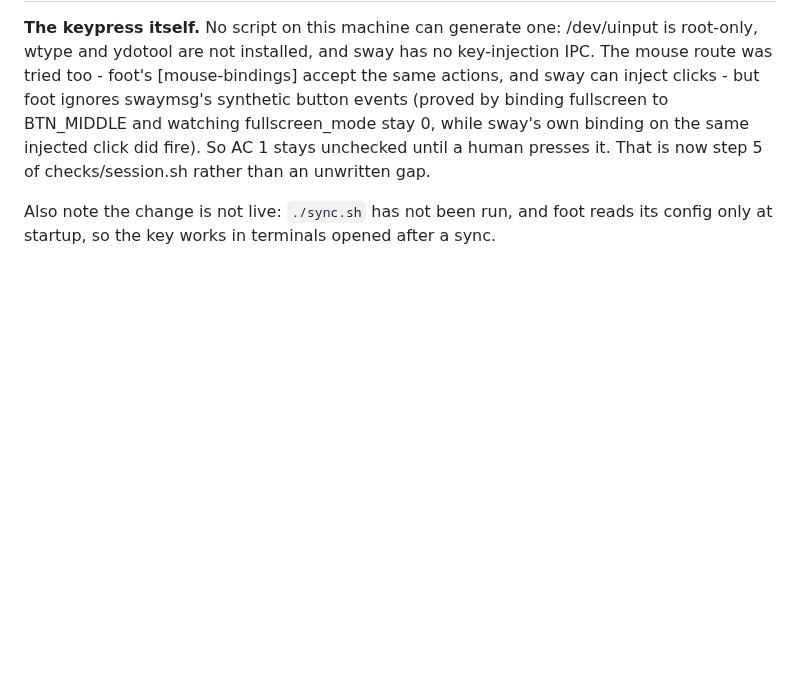
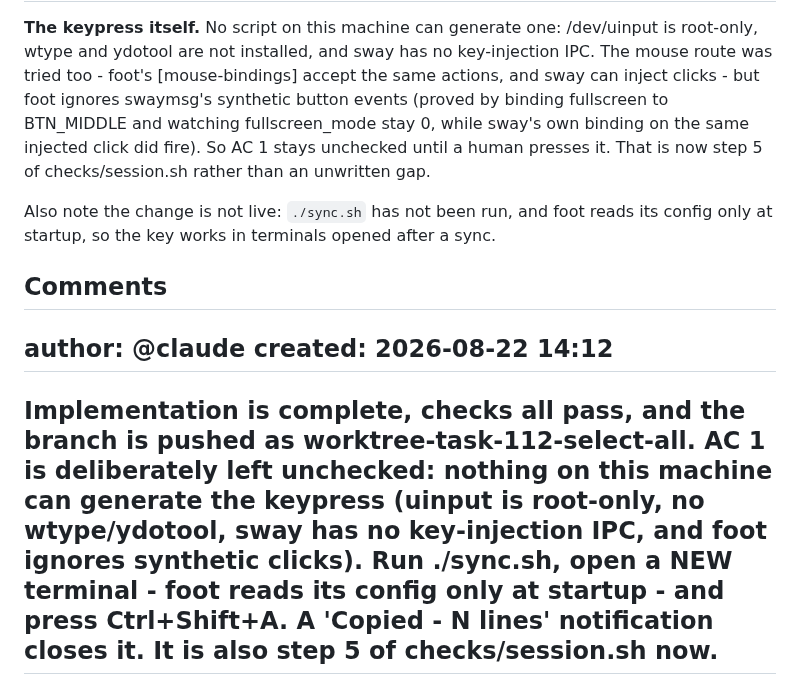
Before and after one commit to vincemaina/arch, a Markdown page: backlog/tasks/task-112 - select-all-shortcut-in-terminal.md, the part around one of its changes. GitHub-like rendering; blank space fills up the shorter version.

Commit message:
Note what still needs a human on TASK-112
Co-Authored-By: Claude Opus 5 (1M context) <noreply@anthropic.com>
Claude-Session: https://claude.ai/code/session_01MhtuRfUQebxSP9RLBodnPm

```diff
--- a/backlog/tasks/task-112 - select-all-shortcut-in-terminal.md
+++ b/backlog/tasks/task-112 - select-all-shortcut-in-terminal.md
@@ -70,3 +70,13 @@ foot 1.27 has **no select-all action**. Every key-bindings action in `man foot.i
 
 Also note the change is not live: `./sync.sh` has not been run, and foot reads its config only at startup, so the key works in terminals opened after a sync.
 <!-- SECTION:NOTES:END -->
+
+## Comments
+
+<!-- COMMENTS:BEGIN -->
+author: @claude
+created: 2026-08-22 14:12
+---
+Implementation is complete, checks all pass, and the branch is pushed as worktree-task-112-select-all. AC 1 is deliberately left unchecked: nothing on this machine can generate the keypress (uinput is root-only, no wtype/ydotool, sway has no key-injection IPC, and foot ignores synthetic clicks). Run ./sync.sh, open a NEW terminal - foot reads its config only at startup - and press Ctrl+Shift+A. A 'Copied - N lines' notification closes it. It is also step 5 of checks/session.sh now.
+---
+<!-- COMMENTS:END -->
```
Also changed, not shown: other parts of backlog/tasks/task-112 - select-all-shortcut-in-terminal.md (+1 -1 lines).
